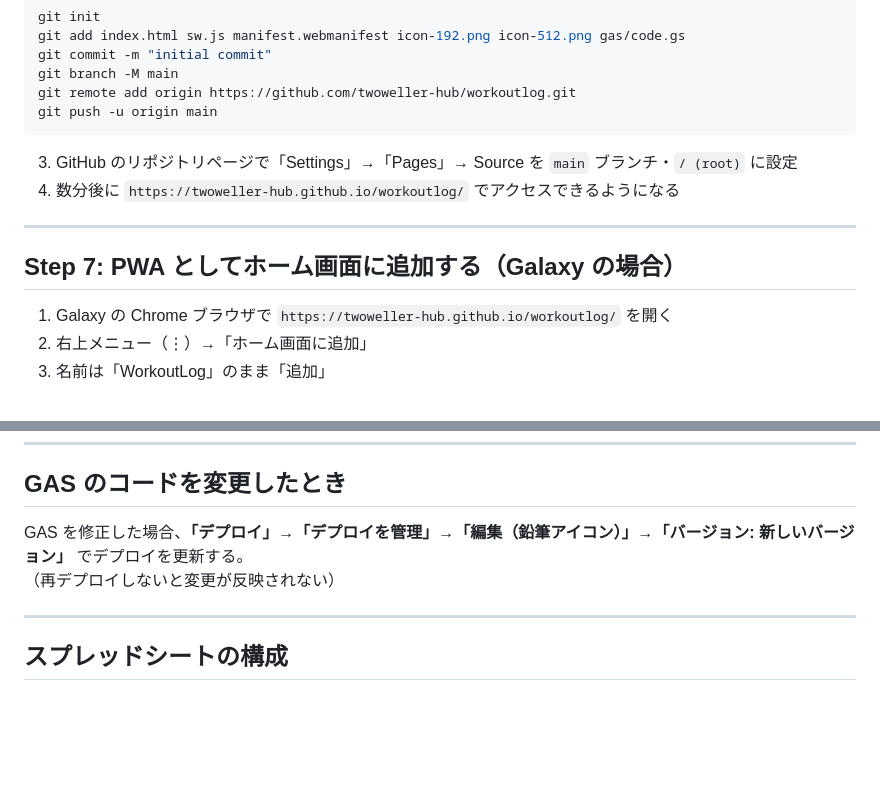
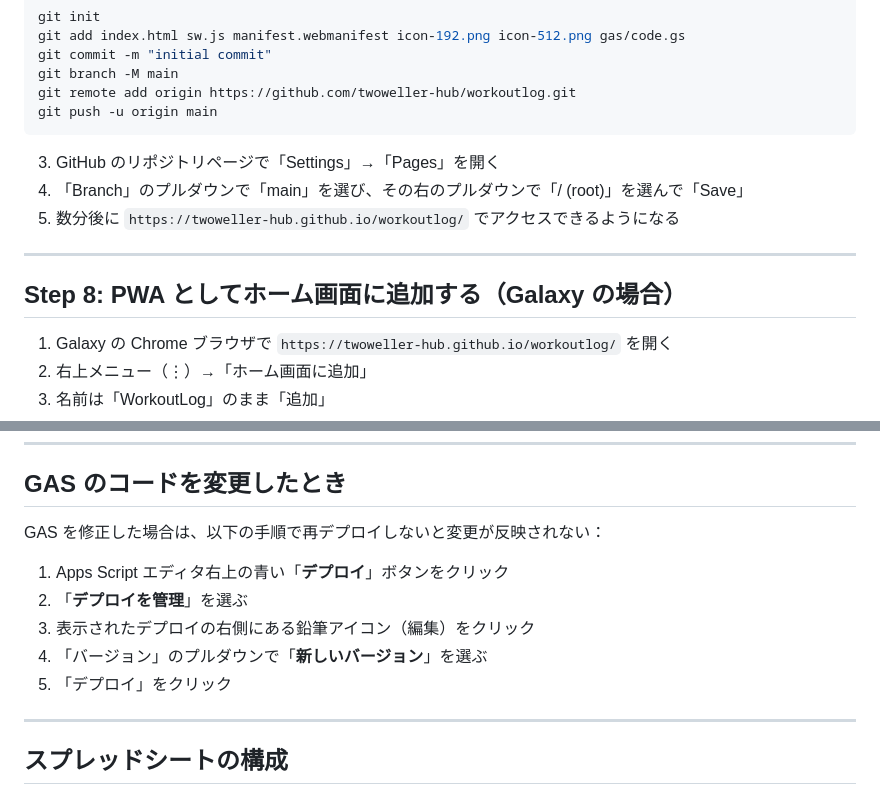
Before and after one commit to twoweller-hub/workoutlog, a Markdown page: DOCUMENT.md, 2 parts joined by grey strips. Drawn GitHub-style; blank space fills up the shorter version.

````diff
--- a/DOCUMENT.md
+++ b/DOCUMENT.md
@@ -88,12 +106,13 @@ git remote add origin https://github.com/twoweller-hub/workoutlog.git
 git push -u origin main
 ```
 
-3. GitHub のリポジトリページで「Settings」→「Pages」→ Source を `main` ブランチ・`/ (root)` に設定
-4. 数分後に `https://twoweller-hub.github.io/workoutlog/` でアクセスできるようになる
+3. GitHub のリポジトリページで「Settings」→「Pages」を開く
+4. 「Branch」のプルダウンで「main」を選び、その右のプルダウンで「/ (root)」を選んで「Save」
+5. 数分後に `https://twoweller-hub.github.io/workoutlog/` でアクセスできるようになる
 
 ---
 
-## Step 7: PWA としてホーム画面に追加する（Galaxy の場合）
+## Step 8: PWA としてホーム画面に追加する（Galaxy の場合）
 
 1. Galaxy の Chrome ブラウザで `https://twoweller-hub.github.io/workoutlog/` を開く
 2. 右上メニュー（⋮）→「ホーム画面に追加」
@@ -113,8 +132,13 @@ git push -u origin main
 
 ## GAS のコードを変更したとき
 
-GAS を修正した場合、**「デプロイ」→「デプロイを管理」→「編集（鉛筆アイコン）」→「バージョン: 新しいバージョン」** でデプロイを更新する。
-（再デプロイしないと変更が反映されない）
+GAS を修正した場合は、以下の手順で再デプロイしないと変更が反映されない：
+
+1. Apps Script エディタ右上の青い「**デプロイ**」ボタンをクリック
+2. 「**デプロイを管理**」を選ぶ
+3. 表示されたデプロイの右側にある鉛筆アイコン（編集）をクリック
+4. 「バージョン」のプルダウンで「**新しいバージョン**」を選ぶ
+5. 「デプロイ」をクリック
 
 ---
 
````
Also changed, not shown: other parts of DOCUMENT.md (+33 -15 lines), CLAUDE.md (+33 -6 lines).
